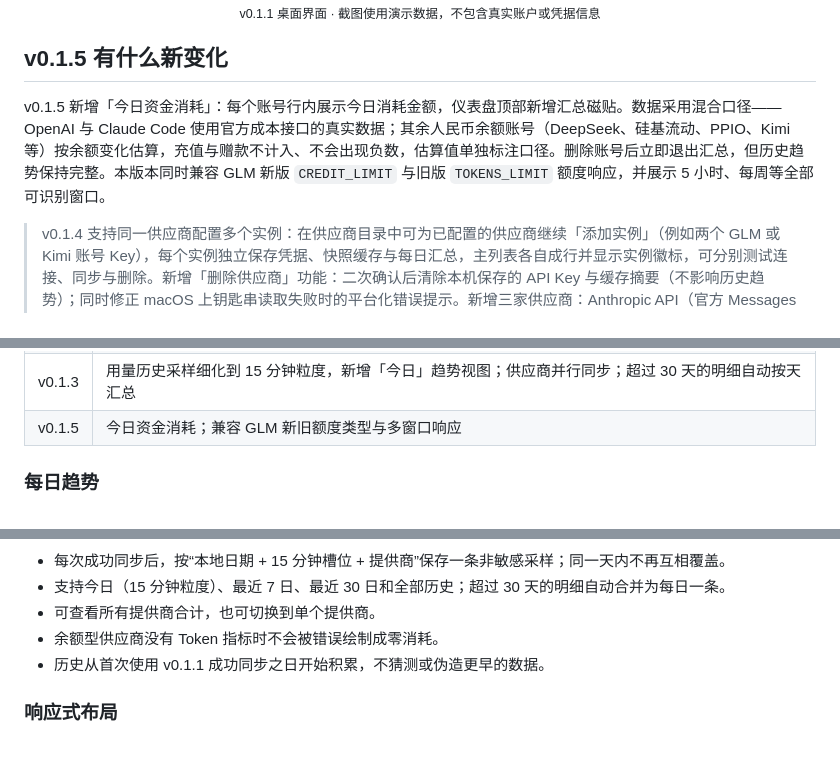
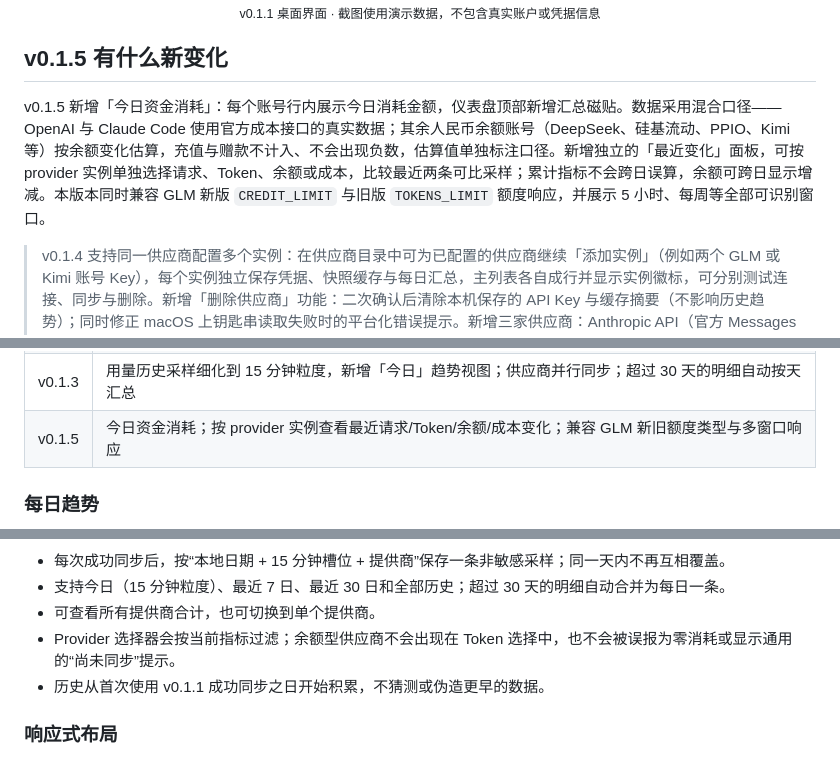
Before and after one commit to din4e/LLMUsage, a Markdown page: README.md, 3 parts joined by grey strips. Drawn GitHub-style.

Commit message:
docs: 更新 v0.1.5 最近变化说明

```diff
--- a/README.md
+++ b/README.md
@@ -13,7 +13,7 @@
 
 ## v0.1.5 有什么新变化
 
-v0.1.5 新增「今日资金消耗」：每个账号行内展示今日消耗金额，仪表盘顶部新增汇总磁贴。数据采用混合口径——OpenAI 与 Claude Code 使用官方成本接口的真实数据；其余人民币余额账号（DeepSeek、硅基流动、PPIO、Kimi 等）按余额变化估算，充值与赠款不计入、不会出现负数，估算值单独标注口径。删除账号后立即退出汇总，但历史趋势保持完整。本版本同时兼容 GLM 新版 `CREDIT_LIMIT` 与旧版 `TOKENS_LIMIT` 额度响应，并展示 5 小时、每周等全部可识别窗口。
+v0.1.5 新增「今日资金消耗」：每个账号行内展示今日消耗金额，仪表盘顶部新增汇总磁贴。数据采用混合口径——OpenAI 与 Claude Code 使用官方成本接口的真实数据；其余人民币余额账号（DeepSeek、硅基流动、PPIO、Kimi 等）按余额变化估算，充值与赠款不计入、不会出现负数，估算值单独标注口径。新增独立的「最近变化」面板，可按 provider 实例单独选择请求、Token、余额或成本，比较最近两条可比采样；累计指标不会跨日误算，余额可跨日显示增减。本版本同时兼容 GLM 新版 `CREDIT_LIMIT` 与旧版 `TOKENS_LIMIT` 额度响应，并展示 5 小时、每周等全部可识别窗口。
 
 > v0.1.4 支持同一供应商配置多个实例：在供应商目录中可为已配置的供应商继续「添加实例」（例如两个 GLM 或 Kimi 账号 Key），每个实例独立保存凭据、快照缓存与每日汇总，主列表各自成行并显示实例徽标，可分别测试连接、同步与删除。新增「删除供应商」功能：二次确认后清除本机保存的 API Key 与缓存摘要（不影响历史趋势）；同时修正 macOS 上钥匙串读取失败时的平台化错误提示。新增三家供应商：Anthropic API（官方 Messages 用量报告）、xAI / Grok（Management API 预付余额与今日消耗）、PPIO 派欧云（官方人民币余额）。
 
@@ -28,7 +28,7 @@ v0.1.5 新增「今日资金消耗」：每个账号行内展示今日消耗金
 | v0.1.2 | 新增「关于」页面（版本、标识、技术栈、隐私与安全说明）；修正 GLM 等仅暴露重置时间点的供应商剩余时间显示 |
 | v0.1.4 | 同一供应商多实例（独立凭据/快照/日汇总与实例徽标）；「删除供应商」功能；新增 Anthropic API、xAI / Grok、PPIO 派欧云三家供应商 |
 | v0.1.3 | 用量历史采样细化到 15 分钟粒度，新增「今日」趋势视图；供应商并行同步；超过 30 天的明细自动按天汇总 |
-| v0.1.5 | 今日资金消耗；兼容 GLM 新旧额度类型与多窗口响应 |
+| v0.1.5 | 今日资金消耗；按 provider 实例查看最近请求/Token/余额/成本变化；兼容 GLM 新旧额度类型与多窗口响应 |
 
 ### 每日趋势
 
@@ -37,7 +37,7 @@ v0.1.5 新增「今日资金消耗」：每个账号行内展示今日消耗金
 - 每次成功同步后，按“本地日期 + 15 分钟槽位 + 提供商”保存一条非敏感采样；同一天内不再互相覆盖。
 - 支持今日（15 分钟粒度）、最近 7 日、最近 30 日和全部历史；超过 30 天的明细自动合并为每日一条。
 - 可查看所有提供商合计，也可切换到单个提供商。
-- 余额型供应商没有 Token 指标时不会被错误绘制成零消耗。
+- Provider 选择器会按当前指标过滤；余额型供应商不会出现在 Token 选择中，也不会被误报为零消耗或显示通用的“尚未同步”提示。
 - 历史从首次使用 v0.1.1 成功同步之日开始积累，不猜测或伪造更早的数据。
 
 ### 响应式布局
```
Also changed, not shown: other parts of README.md (+1 -0 lines).
